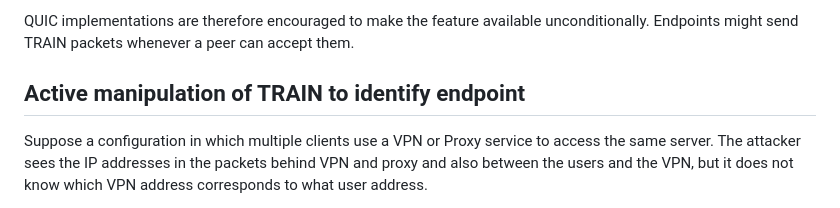
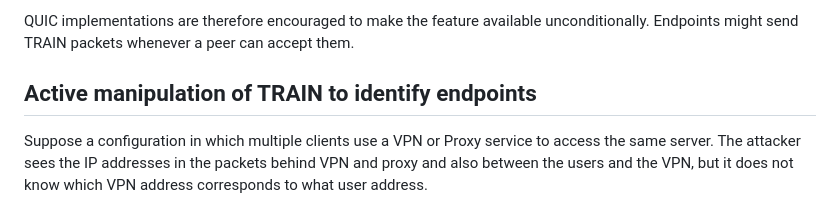
Before and after one commit to martinthomson/train-protocol, a Markdown page: draft-thomson-train-protocol.md, the part around the change. Rendered like a GitHub page.

Commit message:
Update draft-thomson-train-protocol.md
Co-authored-by: Martin Thomson <mt@lowentropy.net>

```diff
--- a/draft-thomson-train-protocol.md
+++ b/draft-thomson-train-protocol.md
@@ -454,7 +454,7 @@ QUIC implementations are therefore encouraged to make the feature available
 unconditionally.  Endpoints might send TRAIN packets whenever a peer can accept
 them.
 
-## Active manipulation of TRAIN to identify endpoint
+## Active manipulation of TRAIN to identify endpoints
 
 Suppose a configuration in which multiple clients use a VPN or Proxy
 service to access the same server. The attacker sees the IP addresses
```
